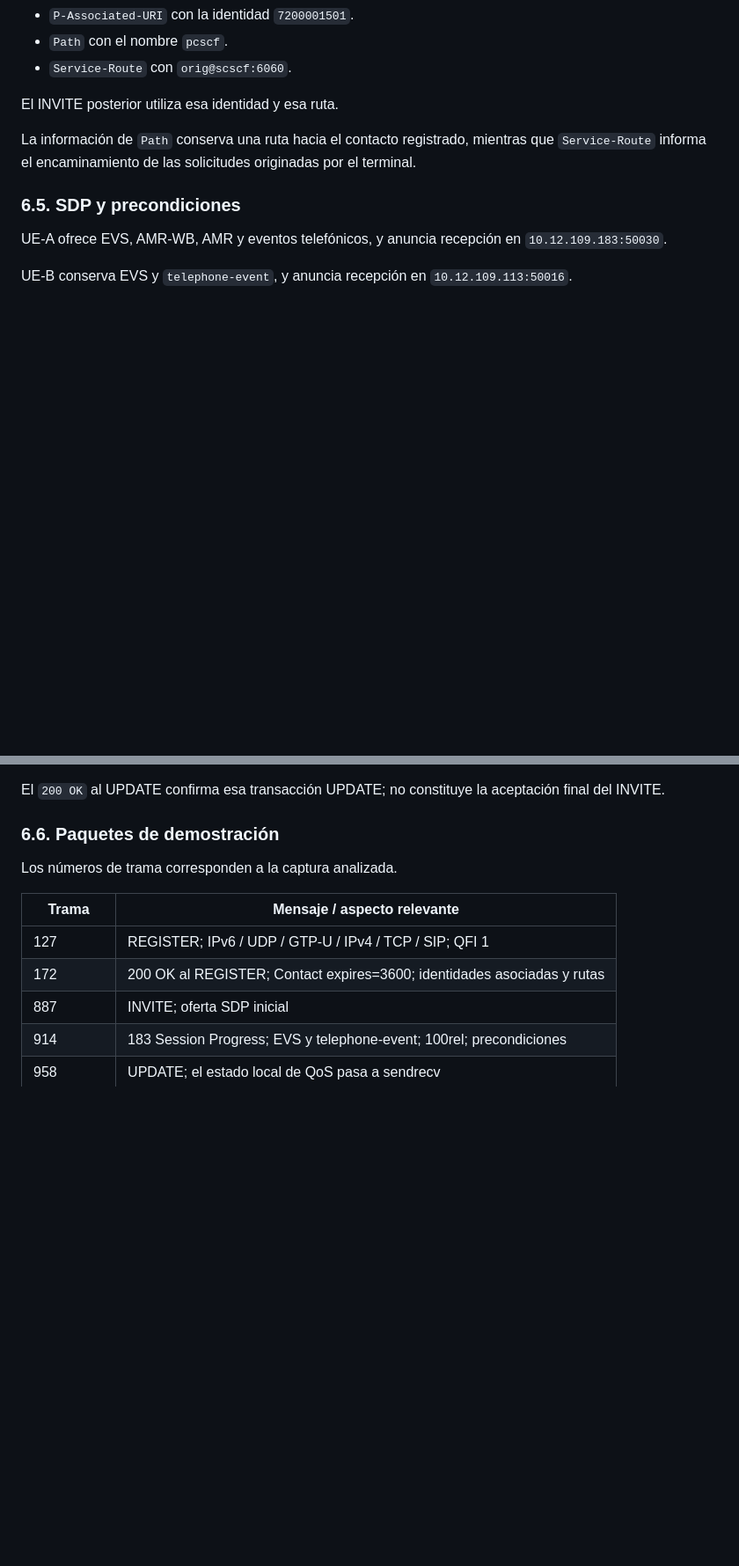
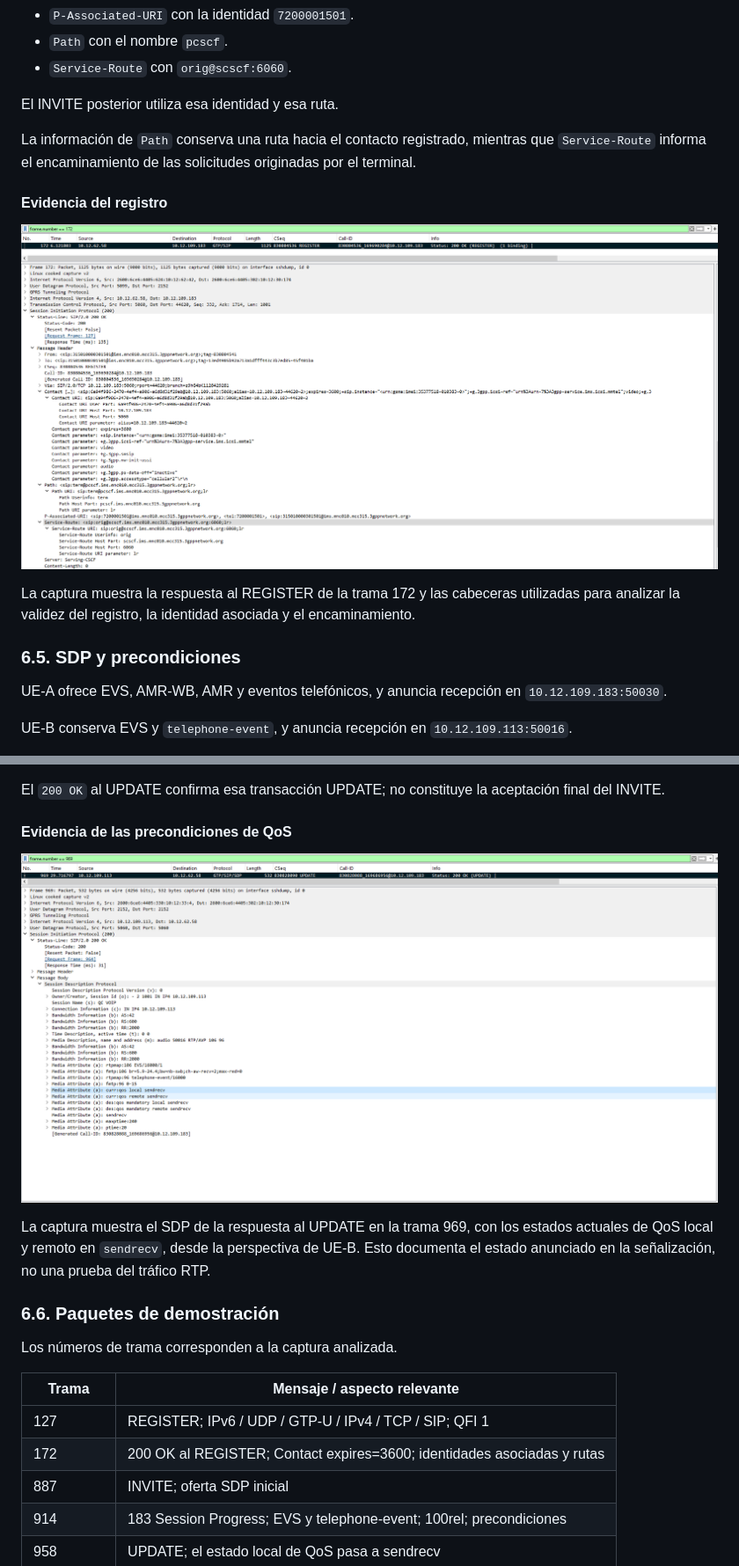
Before and after one commit to avillarauz/ng-voice-technical-challenge, a Markdown page: README.md, 2 parts joined by grey strips. Shown at 88% size. GitHub-like rendering; pictures changed too: assets/screenshots/ims-qos-preconditions.png (added), assets/screenshots/ims-registration.png (added); blank space fills up the shorter version.

```diff
--- a/README.md
+++ b/README.md
@@ -166,6 +166,12 @@ El INVITE posterior utiliza esa identidad y esa ruta.
 
 La información de `Path` conserva una ruta hacia el contacto registrado, mientras que `Service-Route` informa el encaminamiento de las solicitudes originadas por el terminal.
 
+#### Evidencia del registro
+
+![Respuesta SIP al REGISTER en la trama 172](assets/screenshots/ims-registration.png)
+
+La captura muestra la respuesta al REGISTER de la trama 172 y las cabeceras utilizadas para analizar la validez del registro, la identidad asociada y el encaminamiento.
+
 ### 6.5. SDP y precondiciones
 
 UE-A ofrece EVS, AMR-WB, AMR y eventos telefónicos, y anuncia recepción en `10.12.109.183:50030`.
@@ -185,6 +191,12 @@ La secuencia de precondiciones observada es:
 5. Después aparecen `180 Ringing`, la respuesta final `200 OK` al INVITE, el ACK y el intercambio BYE/200 de liberación.
 
 El `200 OK` al UPDATE confirma esa transacción UPDATE; no constituye la aceptación final del INVITE.
+
+#### Evidencia de las precondiciones de QoS
+
+![Estados de QoS en el SDP de la respuesta al UPDATE, trama 969](assets/screenshots/ims-qos-preconditions.png)
+
+La captura muestra el SDP de la respuesta al UPDATE en la trama 969, con los estados actuales de QoS local y remoto en `sendrecv`, desde la perspectiva de UE-B. Esto documenta el estado anunciado en la señalización, no una prueba del tráfico RTP.
 
 ### 6.6. Paquetes de demostración
 
```
Also changed, not shown: other parts of README.md (+5 -0 lines), README.en.md (+17 -0 lines), assets/screenshots/ims-call-sequence.png (added).
